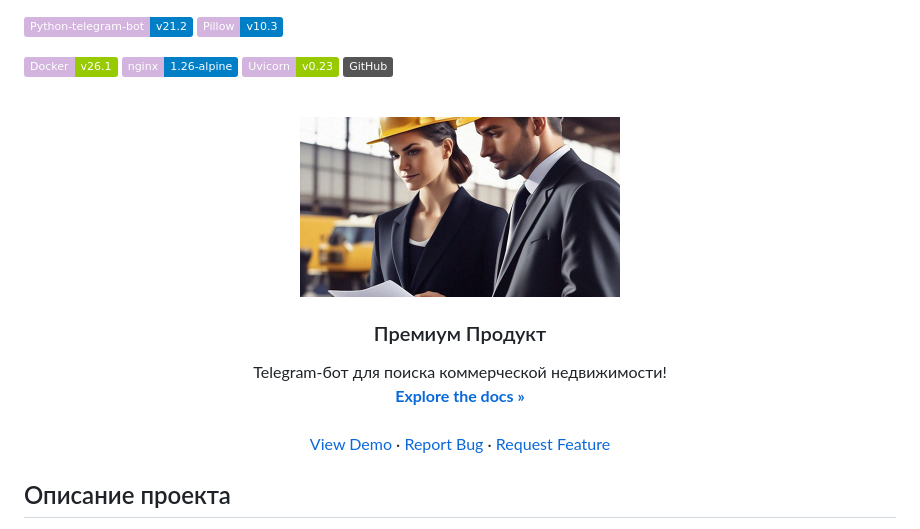
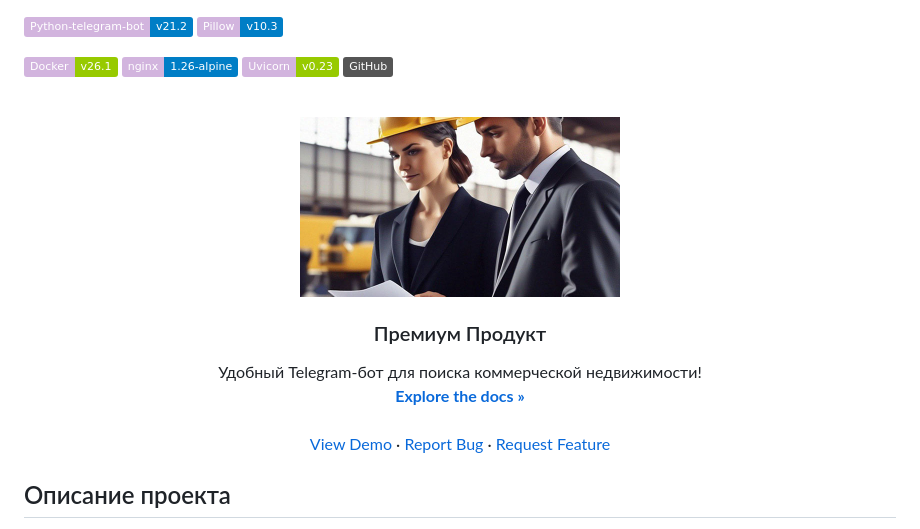
Before and after one commit to meteopavel/Premium_product_bot, a Markdown page: README.md, the part around one of its changes. Drawn GitHub-style; badges without logos.

```diff
--- a/README.md
+++ b/README.md
@@ -21,5 +21,5 @@
   <h3 align="center">Премиум Продукт</h3>
 
   <p align="center">
-    Telegram-бот для поиска коммерческой недвижимости!
+    Удобный Telegram-бот для поиска коммерческой недвижимости!
     <br />
```
Also changed, not shown: other parts of README.md (+3 -3 lines), .github/issue_template/bug-report---.md (added, +22 -0 lines), .github/issue_template/feature-request---.md (added, +15 -0 lines).
